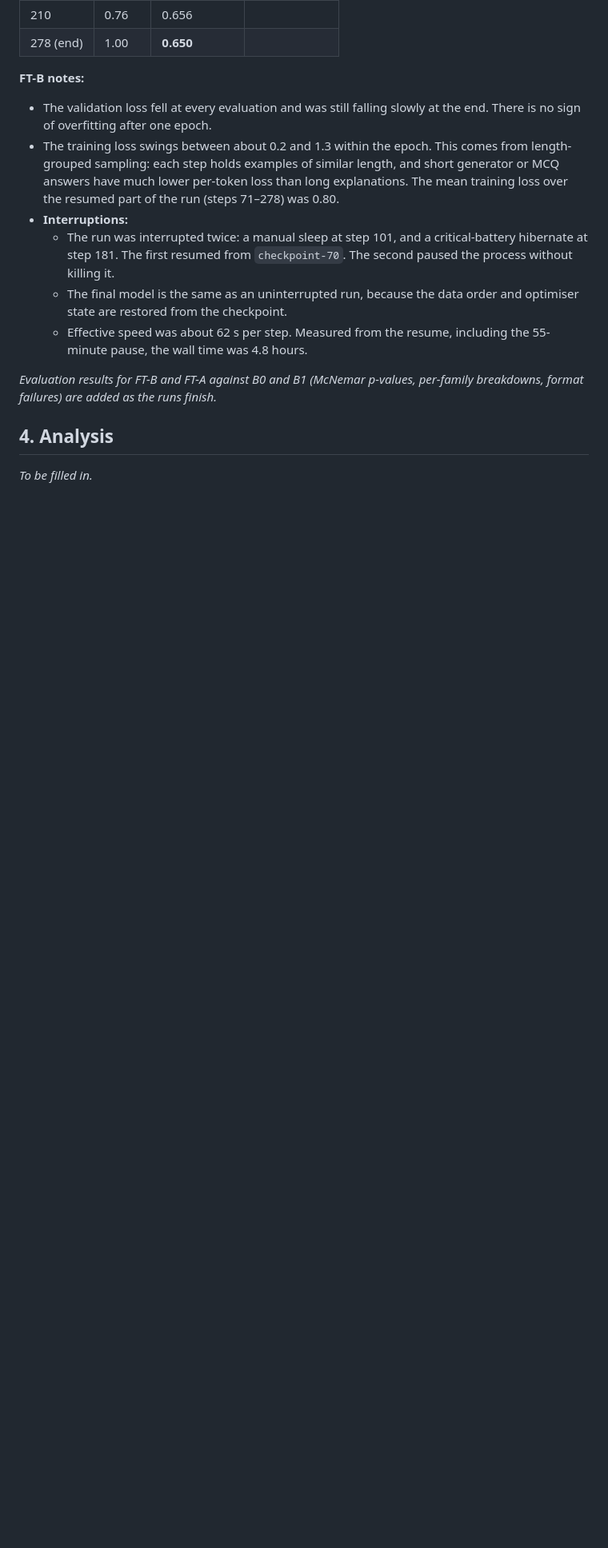
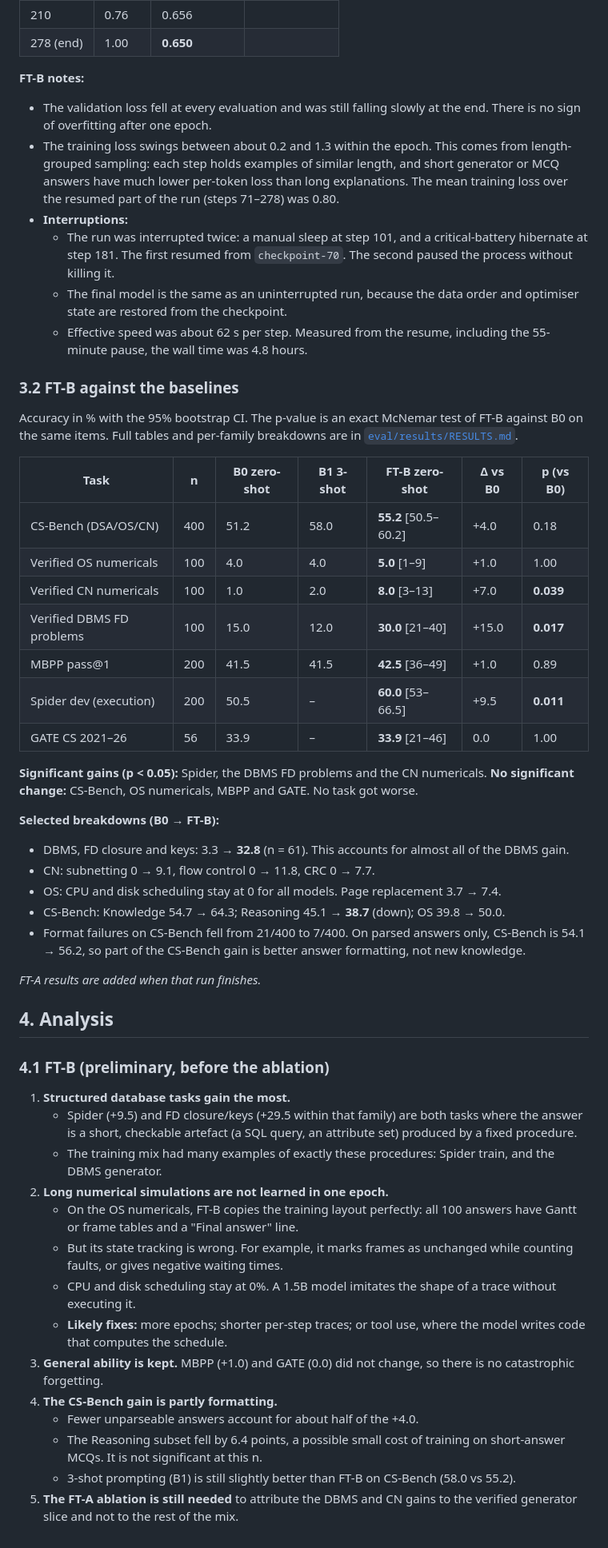
Before and after one commit to satyadedeepya/slm_dl_project, a Markdown page: docs/week3_report.md, the part around one of its changes. Shown at 80% size. Rendered like a GitHub page; blank space fills up the shorter version.

Commit message:
docs: add FT-B results and analysis to Week 3 report

```diff
--- a/docs/week3_report.md
+++ b/docs/week3_report.md
@@ -76,8 +76,46 @@ Validation loss on the 150 held-out SFT examples:
   - The final model is the same as an uninterrupted run, because the data order and optimiser state are restored from the checkpoint.
   - Effective speed was about 62 s per step. Measured from the resume, including the 55-minute pause, the wall time was 4.8 hours.
 
-_Evaluation results for FT-B and FT-A against B0 and B1 (McNemar p-values, per-family breakdowns, format failures) are added as the runs finish._
+### 3.2 FT-B against the baselines
+
+Accuracy in % with the 95% bootstrap CI. The p-value is an exact McNemar test of FT-B against B0 on the same items. Full tables and per-family breakdowns are in [`eval/results/RESULTS.md`](../eval/results/RESULTS.md).
+
+| Task | n | B0 zero-shot | B1 3-shot | **FT-B** zero-shot | Δ vs B0 | p (vs B0) |
+|---|---|---|---|---|---|---|
+| CS-Bench (DSA/OS/CN) | 400 | 51.2 | 58.0 | **55.2** [50.5–60.2] | +4.0 | 0.18 |
+| Verified OS numericals | 100 | 4.0 | 4.0 | **5.0** [1–9] | +1.0 | 1.00 |
+| Verified CN numericals | 100 | 1.0 | 2.0 | **8.0** [3–13] | +7.0 | **0.039** |
+| Verified DBMS FD problems | 100 | 15.0 | 12.0 | **30.0** [21–40] | +15.0 | **0.017** |
+| MBPP pass@1 | 200 | 41.5 | 41.5 | **42.5** [36–49] | +1.0 | 0.89 |
+| Spider dev (execution) | 200 | 50.5 | – | **60.0** [53–66.5] | +9.5 | **0.011** |
+| GATE CS 2021–26 | 56 | 33.9 | – | **33.9** [21–46] | 0.0 | 1.00 |
+
+**Significant gains (p < 0.05):** Spider, the DBMS FD problems and the CN numericals. **No significant change:** CS-Bench, OS numericals, MBPP and GATE. No task got worse.
+
+**Selected breakdowns (B0 → FT-B):**
+- DBMS, FD closure and keys: 3.3 → **32.8** (n = 61). This accounts for almost all of the DBMS gain.
+- CN: subnetting 0 → 9.1, flow control 0 → 11.8, CRC 0 → 7.7.
+- OS: CPU and disk scheduling stay at 0 for all models. Page replacement 3.7 → 7.4.
+- CS-Bench: Knowledge 54.7 → 64.3; Reasoning 45.1 → **38.7** (down); OS 39.8 → 50.0.
+- Format failures on CS-Bench fell from 21/400 to 7/400. On parsed answers only, CS-Bench is 54.1 → 56.2, so part of the CS-Bench gain is better answer formatting, not new knowledge.
+
+_FT-A results are added when that run finishes._
 
 ## 4. Analysis
 
-_To be filled in._
+### 4.1 FT-B (preliminary, before the ablation)
+
+1. **Structured database tasks gain the most.**
+   - Spider (+9.5) and FD closure/keys (+29.5 within that family) are both tasks where the answer is a short, checkable artefact (a SQL query, an attribute set) produced by a fixed procedure.
+   - The training mix had many examples of exactly these procedures: Spider train, and the DBMS generator.
+2. **Long numerical simulations are not learned in one epoch.**
+   - On the OS numericals, FT-B copies the training layout perfectly: all 100 answers have Gantt or frame tables and a "Final answer" line.
+   - But its state tracking is wrong. For example, it marks frames as unchanged while counting faults, or gives negative waiting times.
+   - CPU and disk scheduling stay at 0%. A 1.5B model imitates the shape of a trace without executing it.
+   - **Likely fixes:** more epochs; shorter per-step traces; or tool use, where the model writes code that computes the schedule.
+3. **General ability is kept.** MBPP (+1.0) and GATE (0.0) did not change, so there is no catastrophic forgetting.
+4. **The CS-Bench gain is partly formatting.**
+   - Fewer unparseable answers account for about half of the +4.0.
+   - The Reasoning subset fell by 6.4 points, a possible small cost of training on short-answer MCQs. It is not significant at this n.
+   - 3-shot prompting (B1) is still slightly better than FT-B on CS-Bench (58.0 vs 55.2).
+5. **The FT-A ablation is still needed** to attribute the DBMS and CN gains to the verified generator slice and not to the rest of the mix.
```
Also changed, not shown: other parts of docs/week3_report.md (+1 -1 lines).
